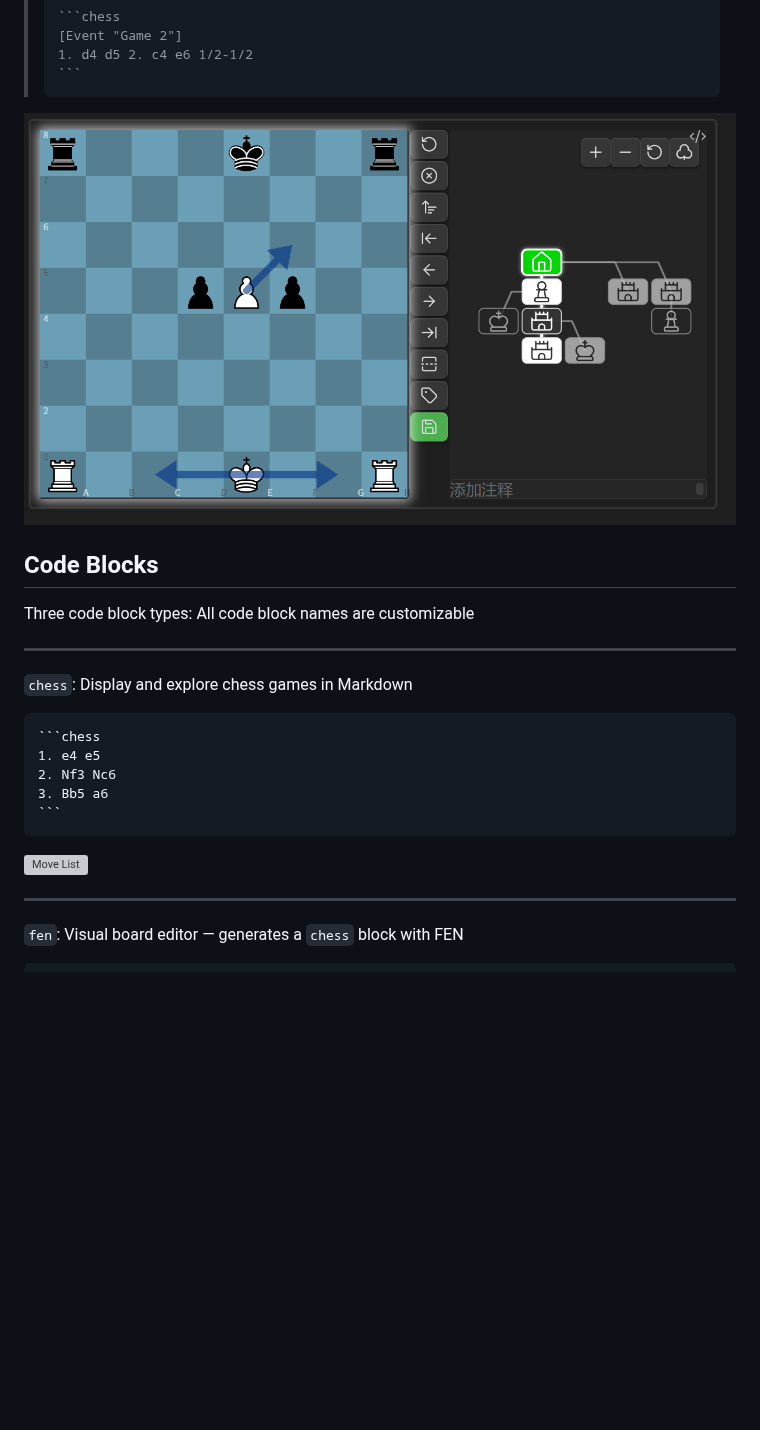
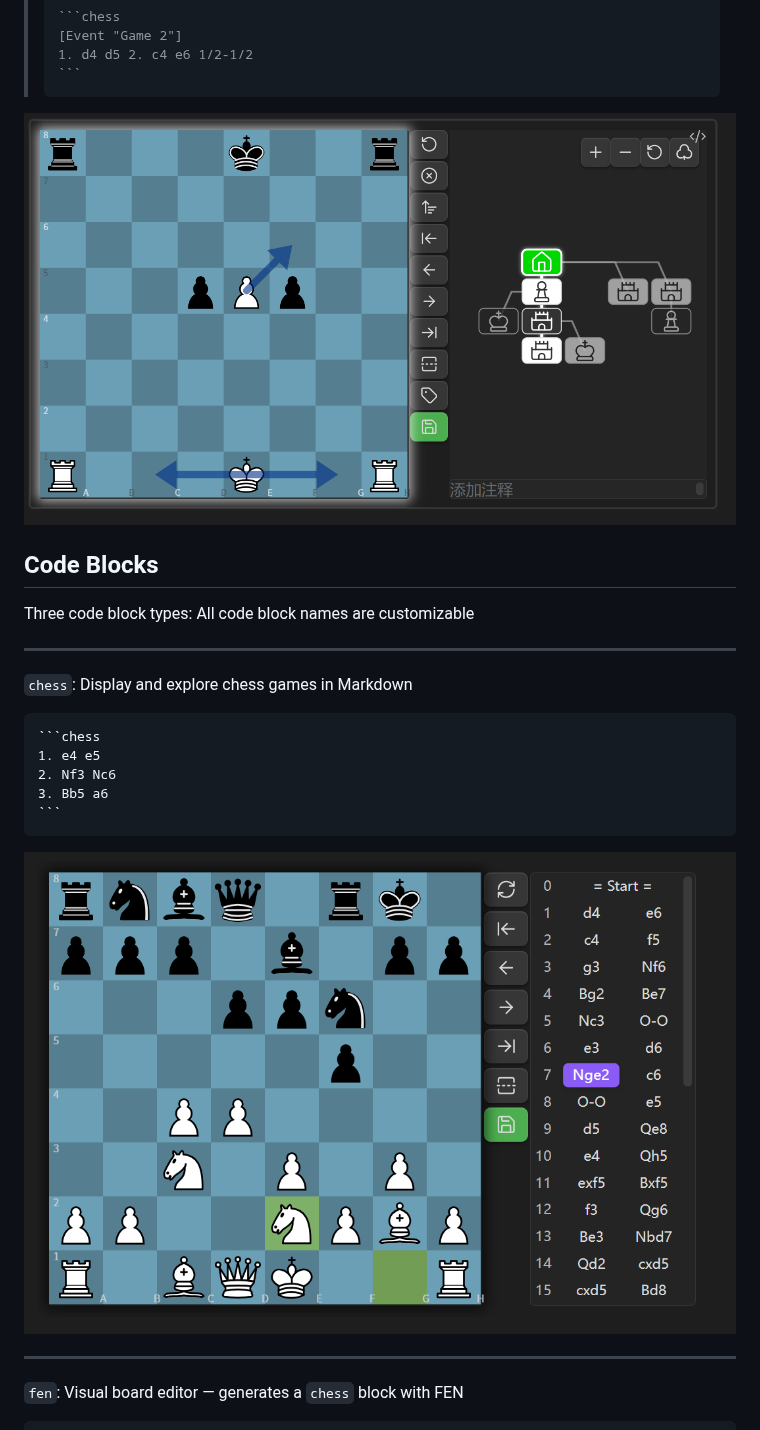
Before and after one commit to west-shell/obsidian-chess-tree, a Markdown page: README.md, the part around one of its changes. Drawn GitHub-style; blank space fills up the shorter version; grey boxes are pictures that could not be loaded.

`````diff
--- a/README.md
+++ b/README.md
@@ -38,7 +38,7 @@ Open `.pgn` files directly in Obsidian — the plugin registers a dedicated `.pg
 > ```
 > ````
 
-![PGN File](./IMAGE/tree.png)
+![PGN File](./IMAGE/Tree.png)
 
 ## Code Blocks
 
@@ -57,7 +57,7 @@ All code block names are customizable
 ```
 ````
 
-![Move List](./IMAGE/list.png)
+![Move List](./IMAGE/List.png)
 
 ---
 
`````
Also changed, not shown: other parts of README.md (+1 -1 lines), README.zh.md (+5 -3 lines), IMAGE/Tree.png (renamed from IMAGE/tree.png).
